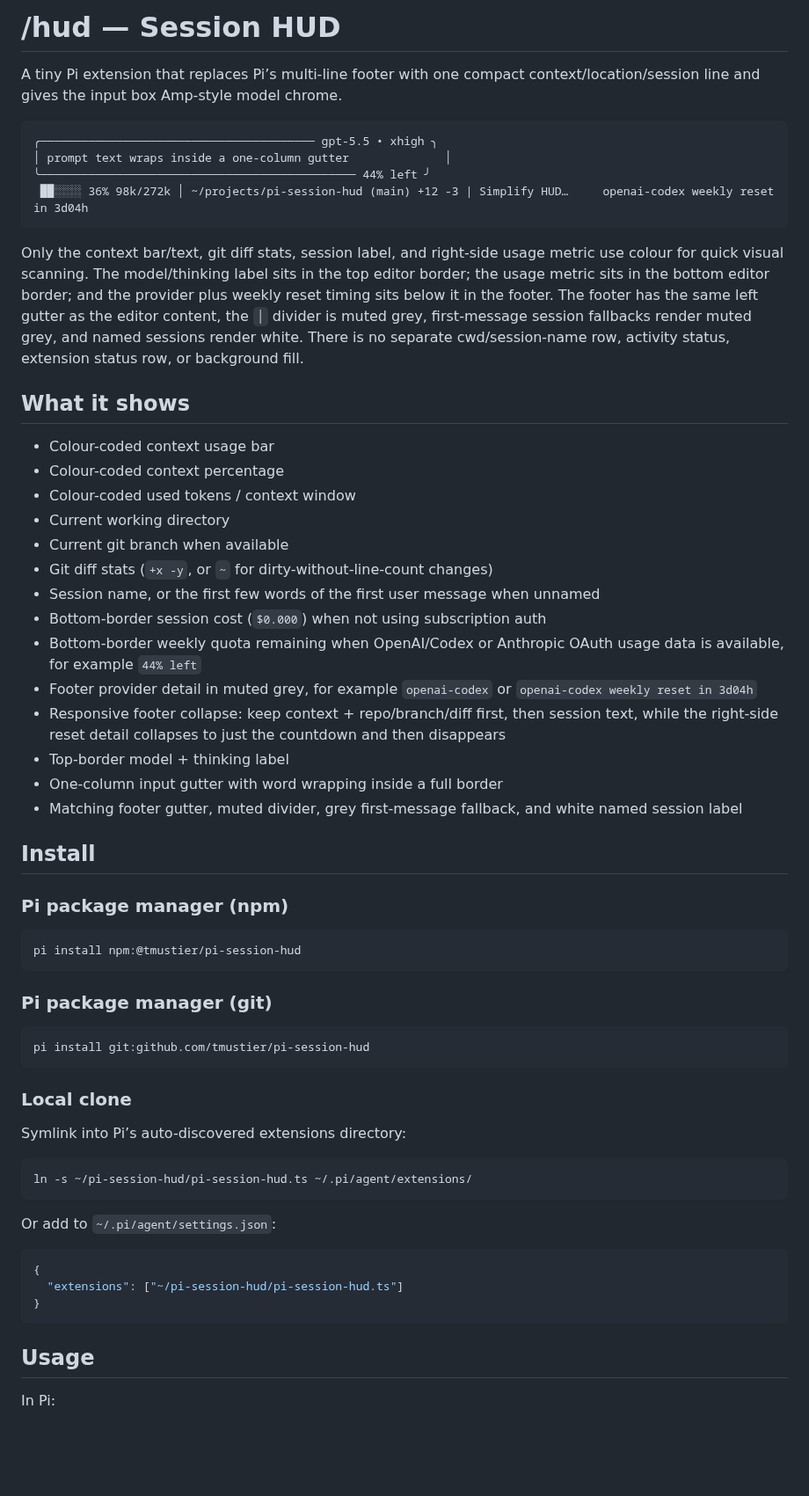
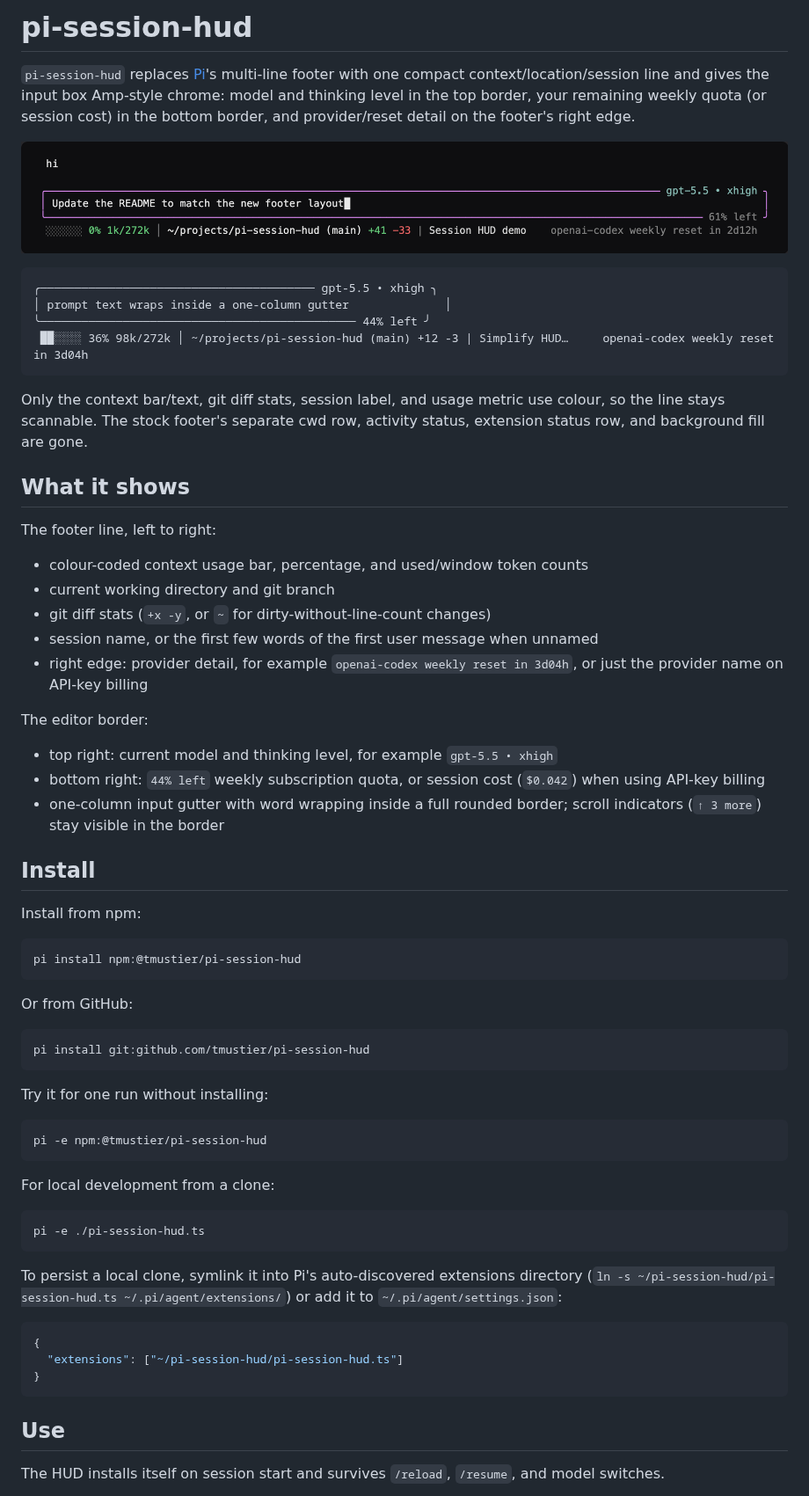
Before and after one commit to tmustier/pi-session-hud, a Markdown page: README.md, the part around one of its changes. Shown at 88% size. Rendered like a GitHub page; pictures changed too: assets/hud-chrome.png (added); blank space fills up the shorter version.

Commit message:
Refresh README with current chrome screenshot and pine-of-glass-style structure

````diff
--- a/README.md
+++ b/README.md
@@ -1,6 +1,8 @@
-# /hud — Session HUD
+# pi-session-hud
 
-A tiny Pi extension that replaces Pi’s multi-line footer with one compact context/location/session line and gives the input box Amp-style model chrome.
+`pi-session-hud` replaces [Pi](https://github.com/earendil-works/pi)'s multi-line footer with one compact context/location/session line and gives the input box Amp-style chrome: model and thinking level in the top border, your remaining weekly quota (or session cost) in the bottom border, and provider/reset detail on the footer's right edge.
+
+![Session HUD editor chrome and footer](https://raw.githubusercontent.com/tmustier/pi-session-hud/main/assets/hud-chrome.png)
 
 ```text
 ╭──────────────────────────────────────── gpt-5.5 • xhigh ╮
@@ -9,48 +11,51 @@ A tiny Pi extension that replaces Pi’s multi-line footer with one compact cont
  ██░░░░ 36% 98k/272k │ ~/projects/pi-session-hud (main) +12 -3 | Simplify HUD…     openai-codex weekly reset in 3d04h
 ```
 
-Only the context bar/text, git diff stats, session label, and right-side usage metric use colour for quick visual scanning. The model/thinking label sits in the top editor border; the usage metric sits in the bottom editor border; and the provider plus weekly reset timing sits below it in the footer. The footer has the same left gutter as the editor content, the `│` divider is muted grey, first-message session fallbacks render muted grey, and named sessions render white. There is no separate cwd/session-name row, activity status, extension status row, or background fill.
+Only the context bar/text, git diff stats, session label, and usage metric use colour, so the line stays scannable. The stock footer's separate cwd row, activity status, extension status row, and background fill are gone.
 
 ## What it shows
 
-- Colour-coded context usage bar
-- Colour-coded context percentage
-- Colour-coded used tokens / context window
-- Current working directory
-- Current git branch when available
-- Git diff stats (`+x -y`, or `~` for dirty-without-line-count changes)
-- Session name, or the first few words of the first user message when unnamed
-- Bottom-border session cost (`$0.000`) when not using subscription auth
-- Bottom-border weekly quota remaining when OpenAI/Codex or Anthropic OAuth usage data is available, for example `44% left`
-- Footer provider detail in muted grey, for example `openai-codex` or `openai-codex weekly reset in 3d04h`
-- Responsive footer collapse: keep context + repo/branch/diff first, then session text, while the right-side reset detail collapses to just the countdown and then disappears
-- Top-border model + thinking label
-- One-column input gutter with word wrapping inside a full border
-- Matching footer gutter, muted divider, grey first-message fallback, and white named session label
+The footer line, left to right:
+
+- colour-coded context usage bar, percentage, and used/window token counts
+- current working directory and git branch
+- git diff stats (`+x -y`, or `~` for dirty-without-line-count changes)
+- session name, or the first few words of the first user message when unnamed
+- right edge: provider detail, for example `openai-codex weekly reset in 3d04h`, or just the provider name on API-key billing
+
+The editor border:
+
+- top right: current model and thinking level, for example `gpt-5.5 • xhigh`
+- bottom right: `44% left` weekly subscription quota, or session cost (`$0.042`) when using API-key billing
+- one-column input gutter with word wrapping inside a full rounded border; scroll indicators (`↑ 3 more`) stay visible in the border
 
 ## Install
 
-### Pi package manager (npm)
+Install from npm:
 
 ```bash
 pi install npm:@tmustier/pi-session-hud
 ```
 
-### Pi package manager (git)
+Or from GitHub:
 
 ```bash
 pi install git:github.com/tmustier/pi-session-hud
 ```
 
-### Local clone
-
-Symlink into Pi’s auto-discovered extensions directory:
+Try it for one run without installing:
 
 ```bash
-ln -s ~/pi-session-hud/pi-session-hud.ts ~/.pi/agent/extensions/
+pi -e npm:@tmustier/pi-session-hud
 ```
 
-Or add to `~/.pi/agent/settings.json`:
+For local development from a clone:
+
+```bash
+pi -e ./pi-session-hud.ts
+```
+
+To persist a local clone, symlink it into Pi's auto-discovered extensions directory (`ln -s ~/pi-session-hud/pi-session-hud.ts ~/.pi/agent/extensions/`) or add it to `~/.pi/agent/settings.json`:
 
 ```json
 {
@@ -58,7 +63,7 @@ Or add to `~/.pi/agent/settings.json`:
 }
 ```
 
-## Usage
+## Use
 
-In Pi:
+The HUD installs itself on session start and survives `/reload`, `/resume`, and model switches.
 
````
Also changed, not shown: other parts of README.md (+14 -3 lines).
